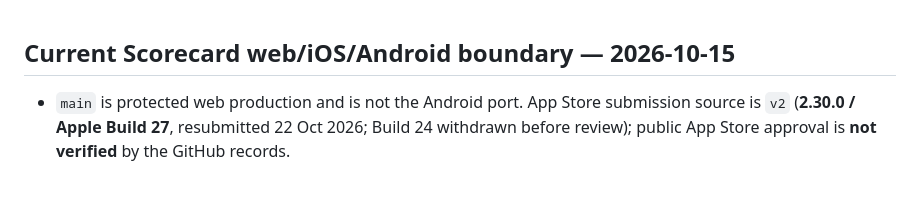
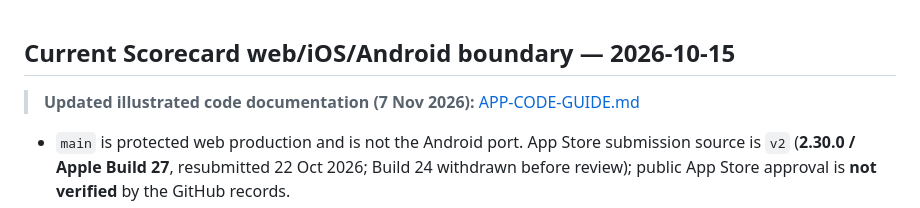
Before and after one commit to willyros01/scorecard, a Markdown page: README.md, the part around the change. Drawn GitHub-style; blank space fills up the shorter version.

Commit message:
docs: link current illustrated application code guide

```diff
--- a/README.md
+++ b/README.md
@@ -1,4 +1,7 @@
 ## Current Scorecard web/iOS/Android boundary — 2026-10-15
+
+> **Updated illustrated code documentation (7 Nov 2026):** [APP-CODE-GUIDE.md](APP-CODE-GUIDE.md)
+
 
 - `main` is protected web production and is not the Android port. App Store submission source is `v2` (**2.30.0 / Apple Build 27**, resubmitted 22 Oct 2026; Build 24 withdrawn before review); public App Store approval is **not verified** by the GitHub records.
 - `android` contains the independently signed Fire HD 8 **2.30.1** application. Owner accepted its tested Android baseline on 12 October; Android-only native backup/Downloads and packaging changes must not be blindly merged into web.
```
